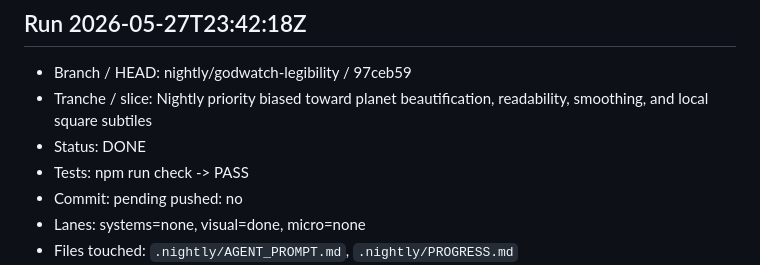
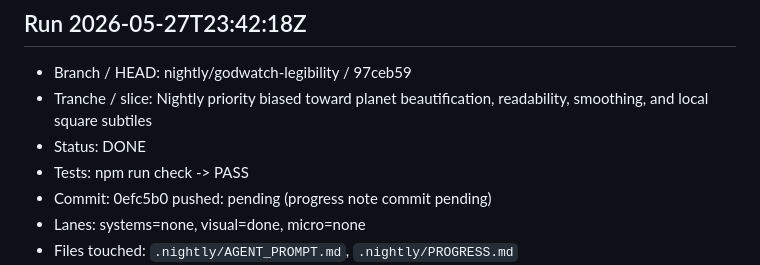
Before and after one commit to MoniVibe/Godwatch, a Markdown page: .nightly/PROGRESS.md, the part around the change. Rendered like a GitHub page.

Commit message:
godwatch(nightly): record planet readability priority

```diff
--- a/.nightly/PROGRESS.md
+++ b/.nightly/PROGRESS.md
@@ -20,7 +20,7 @@ Repo: `C:\dev\godwatch`
 - Tranche / slice: Nightly priority biased toward planet beautification, readability, smoothing, and local square subtiles
 - Status: DONE
 - Tests: npm run check -> PASS
-- Commit: pending pushed: no
+- Commit: 0efc5b0 pushed: pending (progress note commit pending)
 - Lanes: systems=none, visual=done, micro=none
 - Files touched: `.nightly/AGENT_PROMPT.md`, `.nightly/PROGRESS.md`
 - Next run: Continue T2 with visual-first work: tile grammar, clearer planet/region/local rendering, animation smoothing seams, or square-subtile local readability before broader backend expansion.
```
